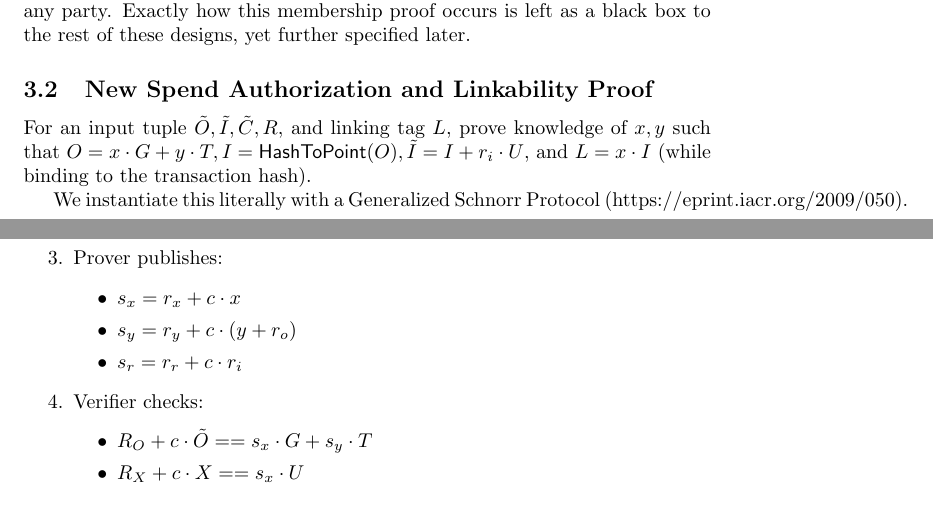
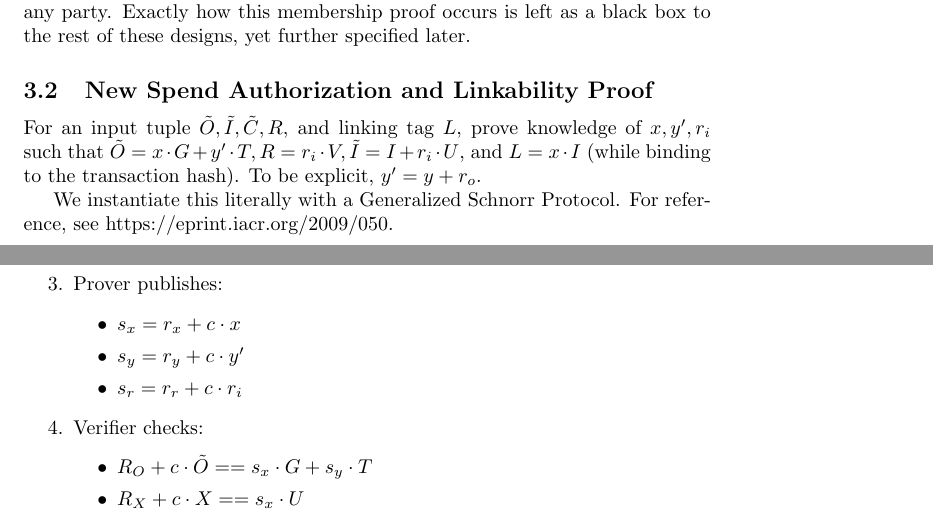
Before and after one commit to kayabaNerve/fcmp-plus-plus-paper, a LaTeX paper (fcmp++.tex): two parts of pages 2 and 3 of 17, joined at a grey line, cut so that both start at the same text. Compiled offline with pdfLaTeX.

Commit message:
Correct a pair of typos
jeffro256 pointed out the statement should be binding to O~, not O, and I
noticed other issues upon it being pointed out. They also pointed out
"and" -> "an".

```diff
--- a/fcmp++.tex
+++ b/fcmp++.tex
@@ -83,9 +83,10 @@ This does not require knowledge of $x, y$ and accordingly can be produced by any
 
 \subsection{New Spend Authorization and Linkability Proof}
 
-For an input tuple $\tilde{O}, \tilde{I}, \tilde{C}, R$, and linking tag $L$, prove knowledge of $x, y$ such that $O = x \cdot G + y \cdot T, I = \hashtopoint(O), \tilde{I} = I + r_i \cdot U$, and $L = x \cdot I$ (while binding to the transaction hash).
+For an input tuple $\tilde{O}, \tilde{I}, \tilde{C}, R$, and linking tag $L$, prove knowledge of $x, y', r_i$ such that $\tilde{O} = x \cdot G + y' \cdot T, R = r_i \cdot V, \tilde{I} = I + r_i \cdot U$, and $L = x \cdot I$ (while binding to the transaction hash). To be explicit, $y' = y + r_o$.
 
-We instantiate this literally with a Generalized Schnorr Protocol (https://eprint.iacr.org/2009/050).
+We instantiate this literally with a Generalized Schnorr Protocol.
+For reference, see https://eprint.iacr.org/2009/050.
 
 \begin{enumerate}
 	\item
@@ -110,7 +111,7 @@ We instantiate this literally with a Generalized Schnorr Protocol (https://eprin
 		\item
 		$s_x = r_x + c \cdot x$
 		\item
-		$s_y = r_y + c \cdot (y + r_o)$
+		$s_y = r_y + c \cdot y'$
 		\item
 		$s_r = r_r + c \cdot r_i$
 	\end{itemize}
```
Also changed, not shown: fcmp++.pdf, fcmp++.tex (2 more changed lines).
